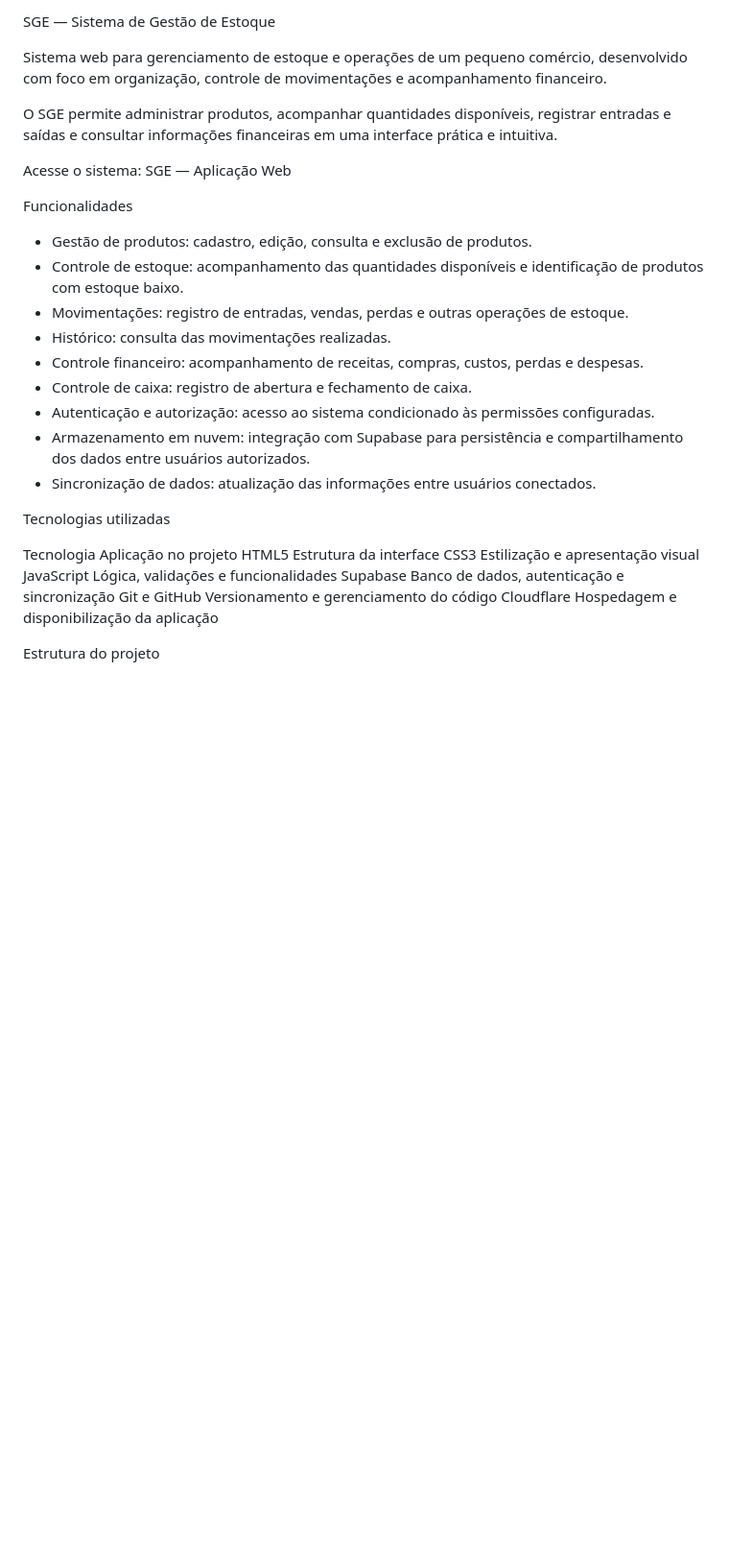
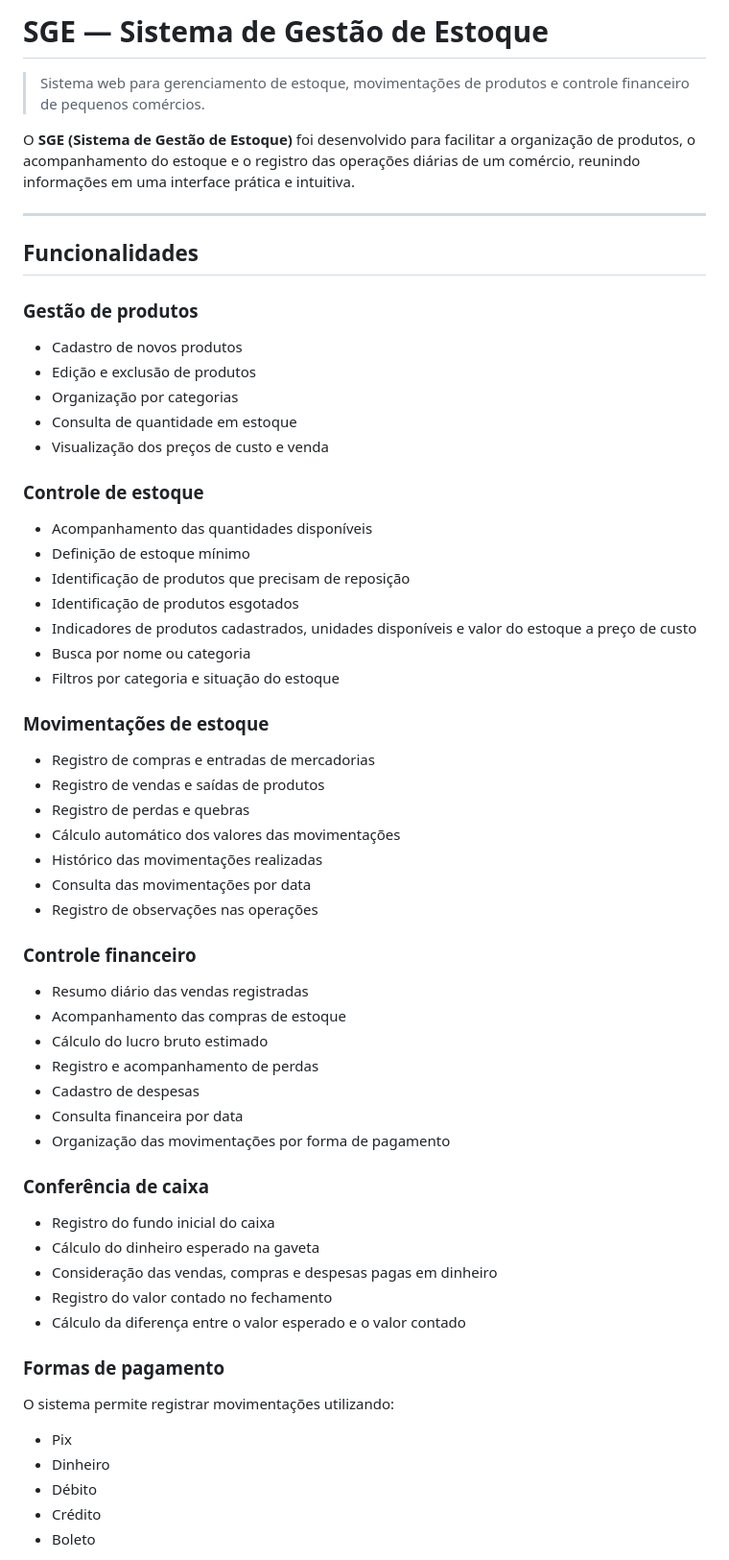
Before and after one commit to gabrielmessi/SGE, a Markdown page: README.md, the part around one of its changes. Shown at 96% size. Drawn GitHub-style; blank space fills up the shorter version.

Commit message:
Revise README for improved clarity and detail
Updated README to enhance clarity and detail on system functionalities, technologies used, and project status.

```diff
--- a/README.md
+++ b/README.md
@@ -1,32 +1,66 @@
- SGE — Sistema de Gestão de Estoque
+# SGE — Sistema de Gestão de Estoque
 
-Sistema web para gerenciamento de estoque e operações de um pequeno comércio, desenvolvido com foco em organização, controle de movimentações e acompanhamento financeiro.
+> Sistema web para gerenciamento de estoque, movimentações de produtos e controle financeiro de pequenos comércios.
 
-O SGE permite administrar produtos, acompanhar quantidades disponíveis, registrar entradas e saídas e consultar informações financeiras em uma interface prática e intuitiva.
+O **SGE (Sistema de Gestão de Estoque)** foi desenvolvido para facilitar a organização de produtos, o acompanhamento do estoque e o registro das operações diárias de um comércio, reunindo informações em uma interface prática e intuitiva.
 
-Acesse o sistema: SGE — Aplicação Web
+---
 
-Funcionalidades
+## Funcionalidades
 
-* Gestão de produtos: cadastro, edição, consulta e exclusão de produtos.
-* Controle de estoque: acompanhamento das quantidades disponíveis e identificação de produtos com estoque baixo.
-* Movimentações: registro de entradas, vendas, perdas e outras operações de estoque.
-* Histórico: consulta das movimentações realizadas.
-* Controle financeiro: acompanhamento de receitas, compras, custos, perdas e despesas.
-* Controle de caixa: registro de abertura e fechamento de caixa.
-* Autenticação e autorização: acesso ao sistema condicionado às permissões configuradas.
-* Armazenamento em nuvem: integração com Supabase para persistência e compartilhamento dos dados entre usuários autorizados.
-* Sincronização de dados: atualização das informações entre usuários conectados.
+### Gestão de produtos
 
-Tecnologias utilizadas
+- Cadastro de novos produtos
+- Edição e exclusão de produtos
+- Organização por categorias
+- Consulta de quantidade em estoque
+- Visualização dos preços de custo e venda
 
-Tecnologia	Aplicação no projeto
-HTML5	Estrutura da interface
-CSS3	Estilização e apresentação visual
-JavaScript	Lógica, validações e funcionalidades
-Supabase	Banco de dados, autenticação e sincronização
-Git e GitHub	Versionamento e gerenciamento do código
-Cloudflare	Hospedagem e disponibilização da aplicação
+### Controle de estoque
 
-Estrutura do projeto
+- Acompanhamento das quantidades disponíveis
+- Definição de estoque mínimo
+- Identificação de produtos que precisam de reposição
+- Identificação de produtos esgotados
+- Indicadores de produtos cadastrados, unidades disponíveis e valor do estoque a preço de custo
+- Busca por nome ou categoria
+- Filtros por categoria e situação do estoque
 
+### Movimentações de estoque
+
+- Registro de compras e entradas de mercadorias
+- Registro de vendas e saídas de produtos
+- Registro de perdas e quebras
+- Cálculo automático dos valores das movimentações
+- Histórico das movimentações realizadas
+- Consulta das movimentações por data
+- Registro de observações nas operações
+
+### Controle financeiro
+
+- Resumo diário das vendas registradas
+- Acompanhamento das compras de estoque
+- Cálculo do lucro bruto estimado
+- Registro e acompanhamento de perdas
+- Cadastro de despesas
+- Consulta financeira por data
+- Organização das movimentações por forma de pagamento
+
+### Conferência de caixa
+
+- Registro do fundo inicial do caixa
+- Cálculo do dinheiro esperado na gaveta
+- Consideração das vendas, compras e despesas pagas em dinheiro
+- Registro do valor contado no fechamento
+- Cálculo da diferença entre o valor esperado e o valor contado
+
+### Formas de pagamento
+
+O sistema permite registrar movimentações utilizando:
+
+- Pix
+- Dinheiro
+- Débito
+- Crédito
+- Boleto
+
```
Also changed, not shown: other parts of README.md (+92 -20 lines).
